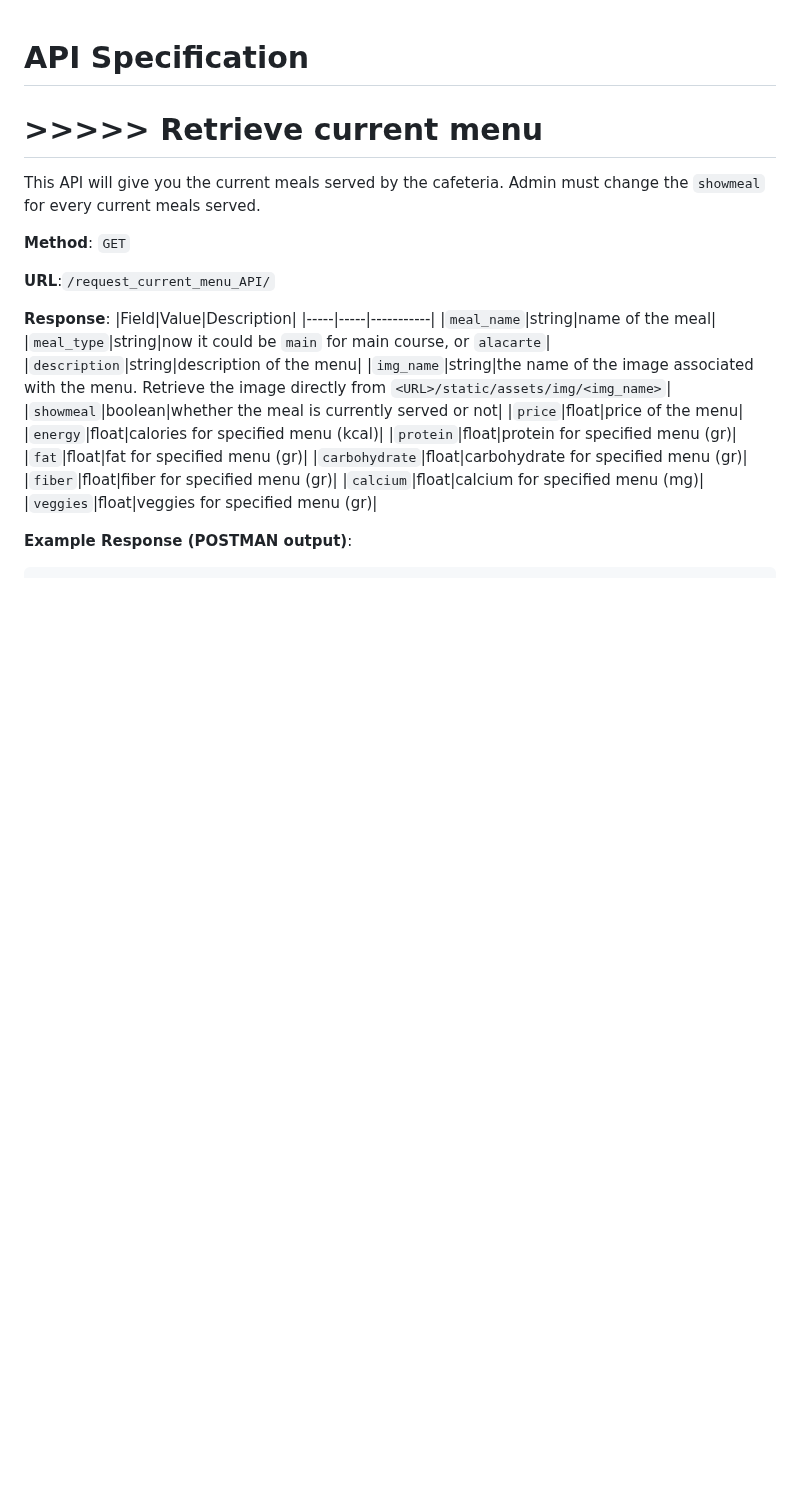
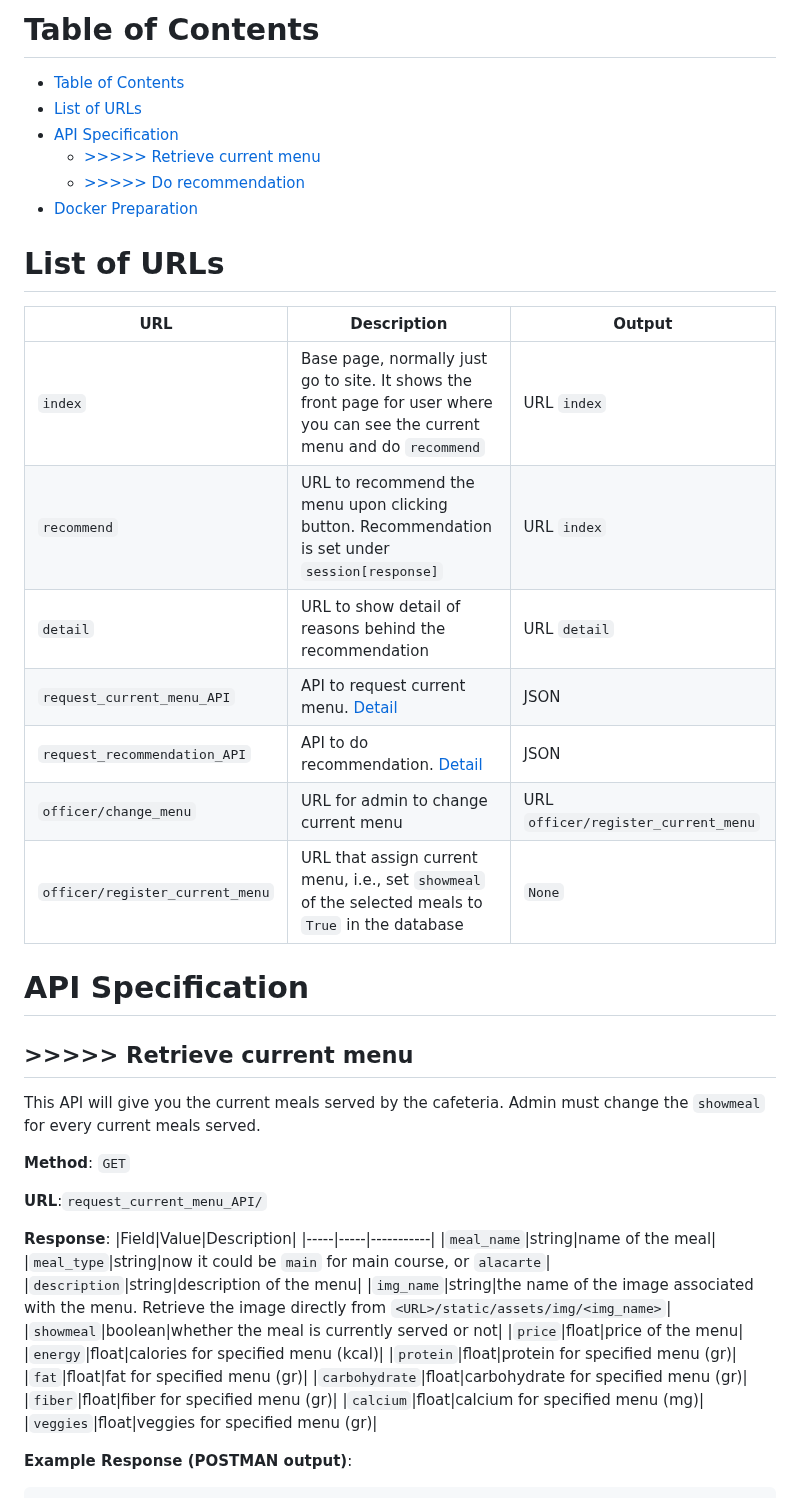
Before and after one commit to EkaSulistyawan/nutr1boost, a Markdown page: README.md, the part around one of its changes. Drawn GitHub-style; blank space fills up the shorter version.

```diff
--- a/README.md
+++ b/README.md
@@ -1,12 +1,31 @@
+
+# Table of Contents
+- [Table of Contents](#table-of-contents)
+- [List of URLs](#list-of-urls)
+- [API Specification](#api-specification)
+  - [\>\>\>\>\> Retrieve current menu](#-retrieve-current-menu)
+  - [\>\>\>\>\> Do recommendation](#-do-recommendation)
+- [Docker Preparation](#docker-preparation)
+
+# List of URLs
+|URL|Description|Output|
+|---|-----------|----------|
+|`index`|Base page, normally just go to site. It shows the front page for user where you can see the current menu and do `recommend`|URL `index`|
+|`recommend`|URL to recommend the menu upon clicking button. Recommendation is set under `session[response]`|URL `index`|
+|`detail`|URL to show detail of reasons behind the recommendation|URL `detail`|
+|`request_current_menu_API`|API to request current menu. [Detail](#-retrieve-current-menu)|JSON|
+|`request_recommendation_API`|API to do recommendation. [Detail](#-do-recommendation)|JSON|
+|`officer/change_menu`|URL for admin to change current menu|URL `officer/register_current_menu`|
+|`officer/register_current_menu`|URL that assign current menu, i.e., set `showmeal` of the selected meals to `True` in the database|`None`|
 
 # API Specification
-# >>>>> Retrieve current menu
+## >>>>> Retrieve current menu
 
 This API will give you the current meals served by the cafeteria. Admin must change the `showmeal` for every current meals served.
 
 **Method**: `GET`
 
-**URL**:`/request_current_menu_API/`
+**URL**:`request_current_menu_API/`
 
 **Response**:
 |Field|Value|Description|
```
Also changed, not shown: other parts of README.md (+37 -61 lines).
